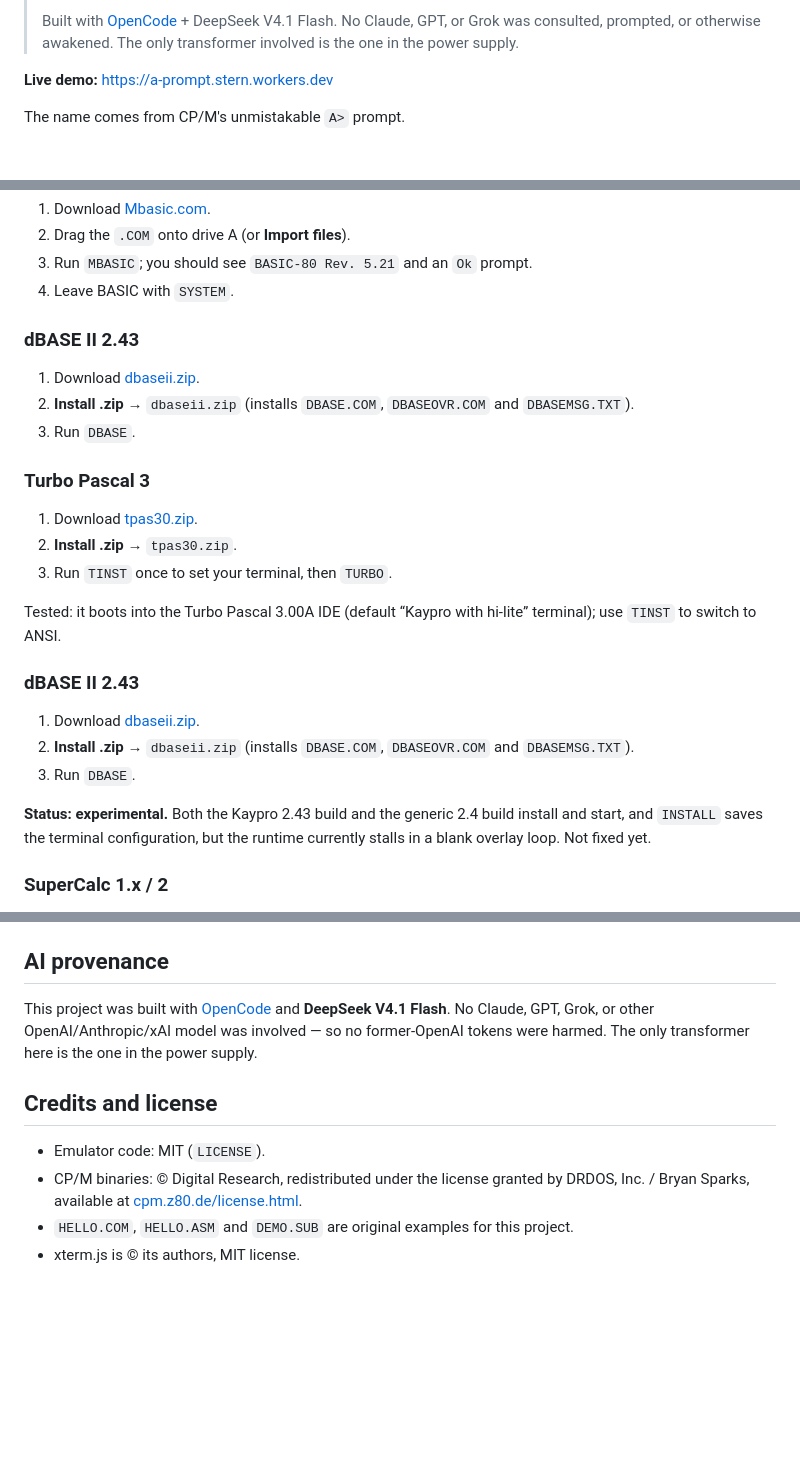
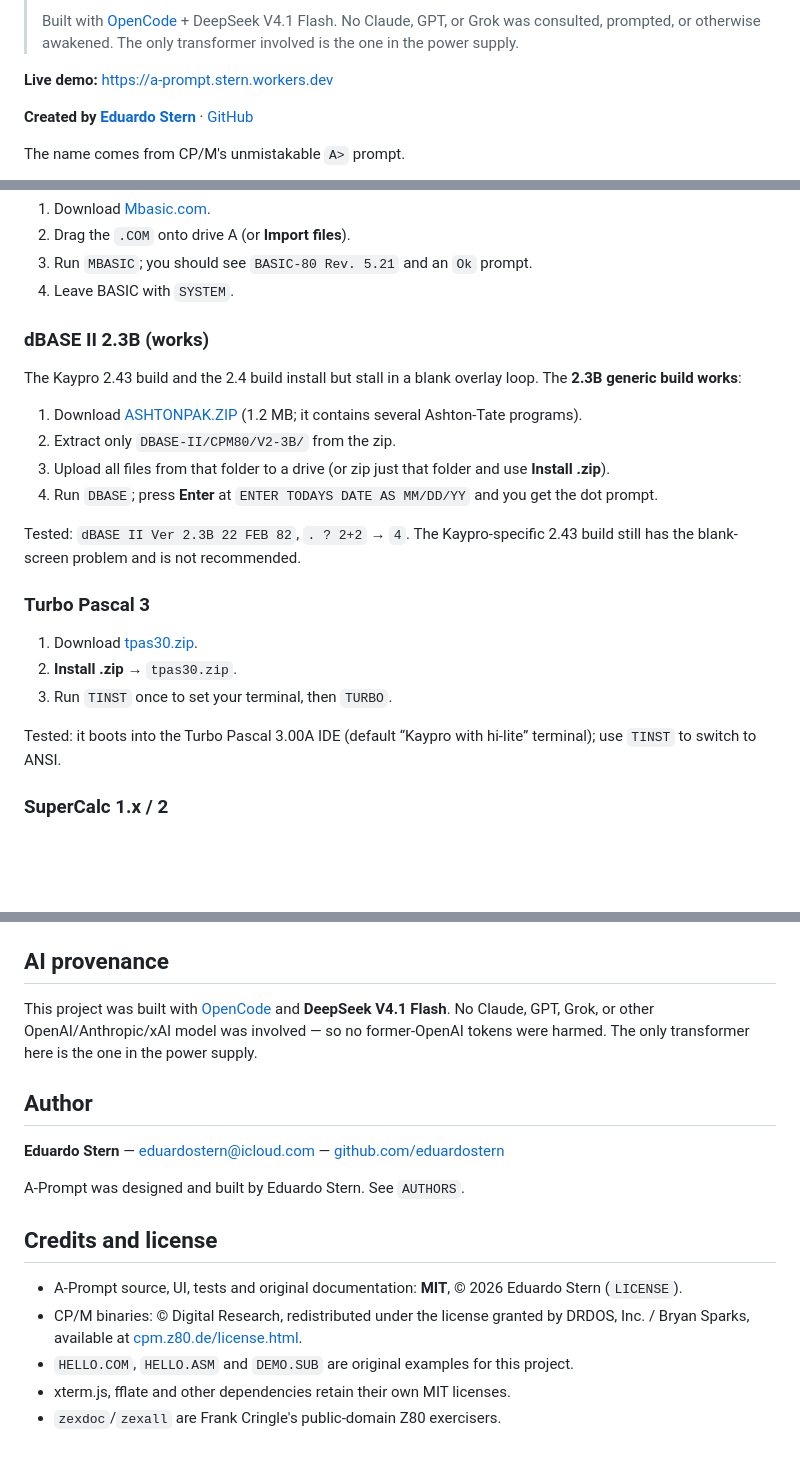
Before and after one commit to eduardostern/A-Prompt, a Markdown page: README.md, 3 parts joined by grey strips. GitHub-like rendering; blank space fills up the shorter version.

Commit message:
docs: add Eduardo Stern copyright and MIT attribution

```diff
--- a/README.md
+++ b/README.md
@@ -19,6 +19,8 @@ the original Digital Research binaries distributed at
 > transformer involved is the one in the power supply.
 
 **Live demo:** <https://a-prompt.stern.workers.dev>
+
+**Created by [Eduardo Stern](mailto:eduardostern@icloud.com)** · [GitHub](https://github.com/eduardostern)
 
 The name comes from CP/M's unmistakable `A>` prompt.
 
@@ -235,12 +237,21 @@ original files from RetroArchive and install them with **Install .zip** (or
 3. Run `MBASIC`; you should see `BASIC-80 Rev. 5.21` and an `Ok` prompt.
 4. Leave BASIC with `SYSTEM`.
 
-### dBASE II 2.43
+### dBASE II 2.3B (works)
 
-1. Download [dbaseii.zip](http://www.retroarchive.org/cpm/dbase/dbaseii.zip).
-2. **Install .zip** → `dbaseii.zip` (installs `DBASE.COM`, `DBASEOVR.COM`
-   and `DBASEMSG.TXT`).
-3. Run `DBASE`.
+The Kaypro 2.43 build and the 2.4 build install but stall in a blank overlay
+loop. The **2.3B generic build works**:
+
+1. Download [ASHTONPAK.ZIP](http://www.retroarchive.org/cpm/dbase/ashtonpak.zip)
+   (1.2 MB; it contains several Ashton-Tate programs).
+2. Extract only `DBASE-II/CPM80/V2-3B/` from the zip.
+3. Upload all files from that folder to a drive (or zip just that folder and
+   use **Install .zip**).
+4. Run `DBASE`; press **Enter** at `ENTER TODAYS DATE AS MM/DD/YY` and you get
+   the dot prompt.
+
+Tested: `dBASE II Ver 2.3B 22 FEB 82`, `. ? 2+2` → `4`. The Kaypro-specific
+2.43 build still has the blank-screen problem and is not recommended.
 
 ### Turbo Pascal 3
 
@@ -250,17 +261,6 @@ original files from RetroArchive and install them with **Install .zip** (or
 
 Tested: it boots into the Turbo Pascal 3.00A IDE (default “Kaypro with
 hi-lite” terminal); use `TINST` to switch to ANSI.
-
-### dBASE II 2.43
-
-1. Download [dbaseii.zip](http://www.retroarchive.org/cpm/dbase/dbaseii.zip).
-2. **Install .zip** → `dbaseii.zip` (installs `DBASE.COM`, `DBASEOVR.COM`
-   and `DBASEMSG.TXT`).
-3. Run `DBASE`.
-
-**Status: experimental.** Both the Kaypro 2.43 build and the generic 2.4 build
-install and start, and `INSTALL` saves the terminal configuration, but the
-runtime currently stalls in a blank overlay loop. Not fixed yet.
 
 ### SuperCalc 1.x / 2
 
@@ -388,12 +388,20 @@ V4.1 Flash**. No Claude, GPT, Grok, or other OpenAI/Anthropic/xAI model was
 involved — so no former-OpenAI tokens were harmed. The only transformer here
 is the one in the power supply.
 
+## Author
+
+**Eduardo Stern** — <eduardostern@icloud.com> — [github.com/eduardostern](https://github.com/eduardostern)
+
+A-Prompt was designed and built by Eduardo Stern. See `AUTHORS`.
+
 ## Credits and license
 
-- Emulator code: MIT (`LICENSE`).
+- A-Prompt source, UI, tests and original documentation: **MIT**, © 2026
+  Eduardo Stern (`LICENSE`).
 - CP/M binaries: © Digital Research, redistributed under the license granted
   by DRDOS, Inc. / Bryan Sparks, available at
   [cpm.z80.de/license.html](http://www.cpm.z80.de/license.html).
 - `HELLO.COM`, `HELLO.ASM` and `DEMO.SUB` are original examples for this
   project.
-- xterm.js is © its authors, MIT license.
+- xterm.js, fflate and other dependencies retain their own MIT licenses.
+- `zexdoc`/`zexall` are Frank Cringle's public-domain Z80 exercisers.
```
Also changed, not shown: docs/screenshot.png, 7 other files.
